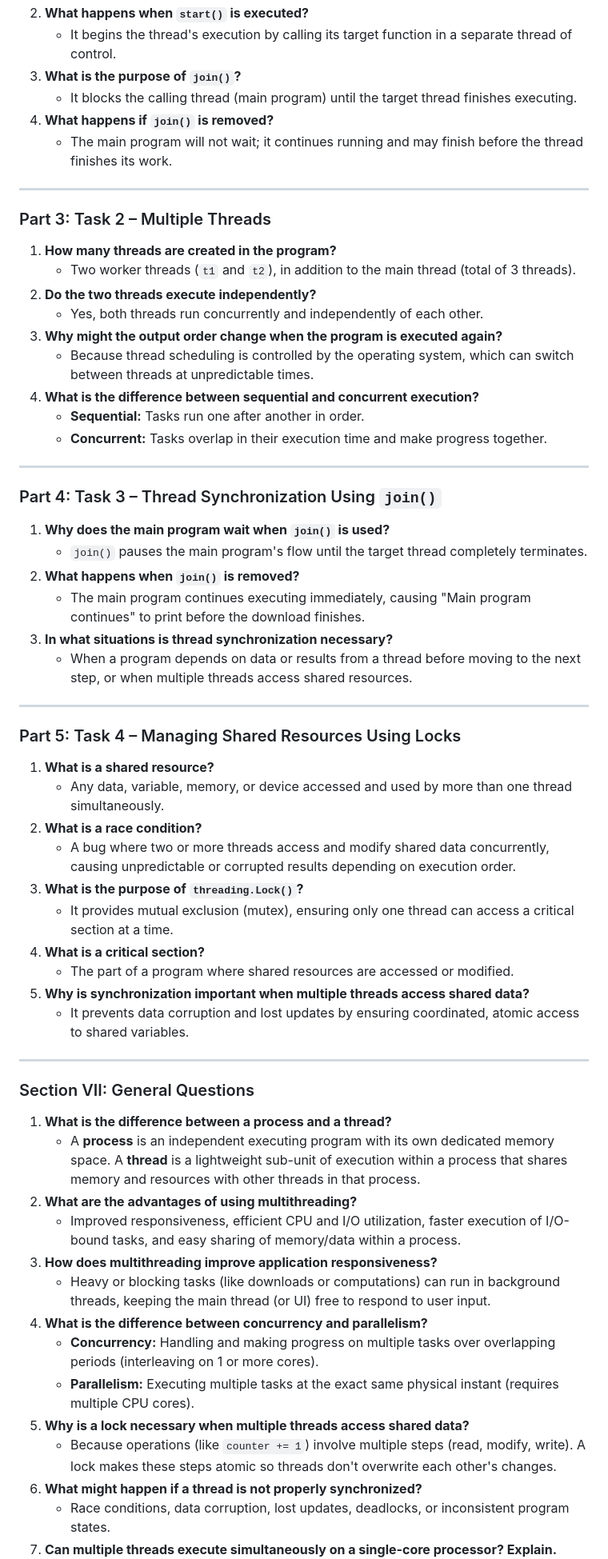
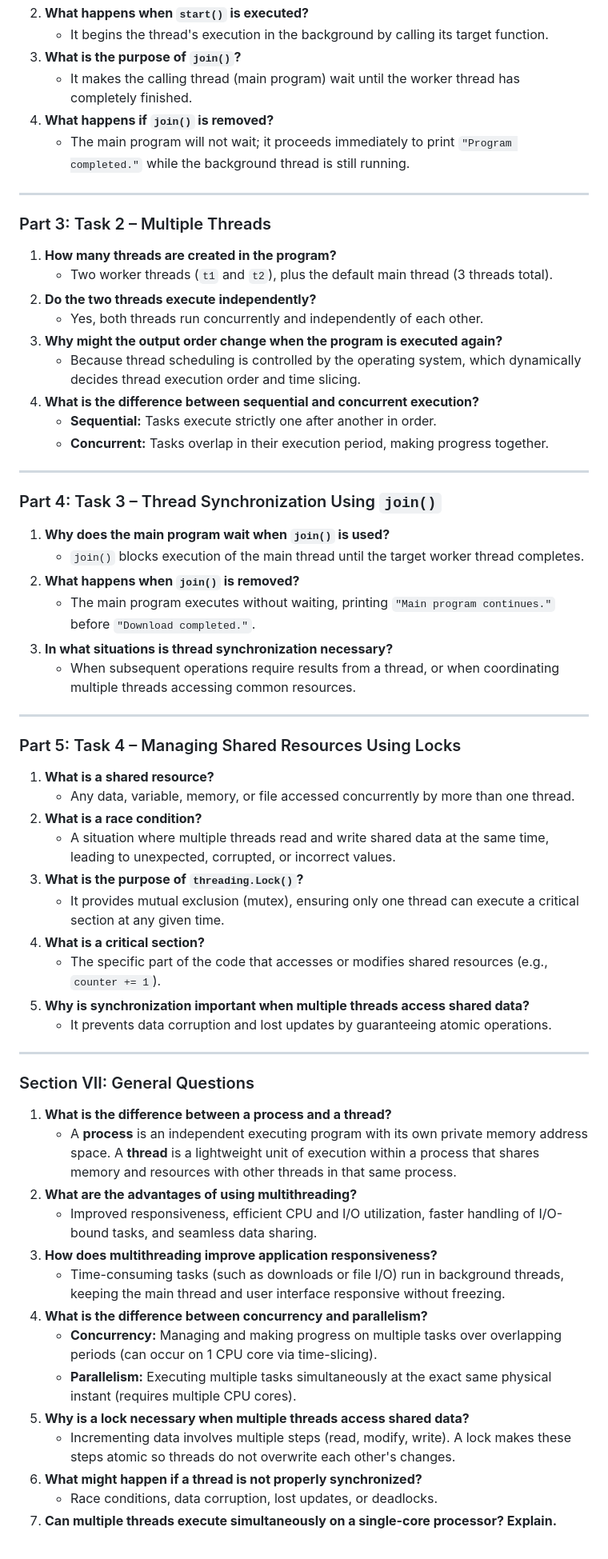
Before and after one commit to mccdz1/Threads-and-Multithreading-Lab, a Markdown page: README.md, the part around one of its changes. Shown at 80% size. Rendered like a GitHub page.

```diff
--- a/README.md
+++ b/README.md
@@ -30,61 +48,61 @@ This laboratory demonstrates thread creation, multithreading, thread coordinatio
 2. **What happens when `start()` is executed?**
-   - It begins the thread's execution by calling its target function in a separate thread of control.
+   - It begins the thread's execution in the background by calling its target function.
 3. **What is the purpose of `join()`?**
-   - It blocks the calling thread (main program) until the target thread finishes executing.
+   - It makes the calling thread (main program) wait until the worker thread has completely finished.
 4. **What happens if `join()` is removed?**
-   - The main program will not wait; it continues running and may finish before the thread finishes its work.
+   - The main program will not wait; it proceeds immediately to print `"Program completed."` while the background thread is still running.
 
 ---
 
 ### Part 3: Task 2 – Multiple Threads
 1. **How many threads are created in the program?**
-   - Two worker threads (`t1` and `t2`), in addition to the main thread (total of 3 threads).
+   - Two worker threads (`t1` and `t2`), plus the default main thread (3 threads total).
 2. **Do the two threads execute independently?**
    - Yes, both threads run concurrently and independently of each other.
 3. **Why might the output order change when the program is executed again?**
-   - Because thread scheduling is controlled by the operating system, which can switch between threads at unpredictable times.
+   - Because thread scheduling is controlled by the operating system, which dynamically decides thread execution order and time slicing.
 4. **What is the difference between sequential and concurrent execution?**
-   - **Sequential:** Tasks run one after another in order.
-   - **Concurrent:** Tasks overlap in their execution time and make progress together.
+   - **Sequential:** Tasks execute strictly one after another in order.
+   - **Concurrent:** Tasks overlap in their execution period, making progress together.
 
 ---
 
 ### Part 4: Task 3 – Thread Synchronization Using `join()`
 1. **Why does the main program wait when `join()` is used?**
-   - `join()` pauses the main program's flow until the target thread completely terminates.
+   - `join()` blocks execution of the main thread until the target worker thread completes.
 2. **What happens when `join()` is removed?**
-   - The main program continues executing immediately, causing "Main program continues" to print before the download finishes.
+   - The main program executes without waiting, printing `"Main program continues."` before `"Download completed."`.
 3. **In what situations is thread synchronization necessary?**
-   - When a program depends on data or results from a thread before moving to the next step, or when multiple threads access shared resources.
+   - When subsequent operations require results from a thread, or when coordinating multiple threads accessing common resources.
 
 ---
 
 ### Part 5: Task 4 – Managing Shared Resources Using Locks
 1. **What is a shared resource?**
-   - Any data, variable, memory, or device accessed and used by more than one thread simultaneously.
+   - Any data, variable, memory, or file accessed concurrently by more than one thread.
 2. **What is a race condition?**
-   - A bug where two or more threads access and modify shared data concurrently, causing unpredictable or corrupted results depending on execution order.
+   - A situation where multiple threads read and write shared data at the same time, leading to unexpected, corrupted, or incorrect values.
 3. **What is the purpose of `threading.Lock()`?**
-   - It provides mutual exclusion (mutex), ensuring only one thread can access a critical section at a time.
+   - It provides mutual exclusion (mutex), ensuring only one thread can execute a critical section at any given time.
 4. **What is a critical section?**
-   - The part of a program where shared resources are accessed or modified.
+   - The specific part of the code that accesses or modifies shared resources (e.g., `counter += 1`).
 5. **Why is synchronization important when multiple threads access shared data?**
-   - It prevents data corruption and lost updates by ensuring coordinated, atomic access to shared variables.
+   - It prevents data corruption and lost updates by guaranteeing atomic operations.
 
 ---
 
 ### Section VII: General Questions
 1. **What is the difference between a process and a thread?**
-   - A **process** is an independent executing program with its own dedicated memory space. A **thread** is a lightweight sub-unit of execution within a process that shares memory and resources with other threads in that process.
+   - A **process** is an independent executing program with its own private memory address space. A **thread** is a lightweight unit of execution within a process that shares memory and resources with other threads in that same process.
 2. **What are the advantages of using multithreading?**
-   - Improved responsiveness, efficient CPU and I/O utilization, faster execution of I/O-bound tasks, and easy sharing of memory/data within a process.
+   - Improved responsiveness, efficient CPU and I/O utilization, faster handling of I/O-bound tasks, and seamless data sharing.
 3. **How does multithreading improve application responsiveness?**
-   - Heavy or blocking tasks (like downloads or computations) can run in background threads, keeping the main thread (or UI) free to respond to user input.
+   - Time-consuming tasks (such as downloads or file I/O) run in background threads, keeping the main thread and user interface responsive without freezing.
 4. **What is the difference between concurrency and parallelism?**
-   - **Concurrency:** Handling and making progress on multiple tasks over overlapping periods (interleaving on 1 or more cores).
-   - **Parallelism:** Executing multiple tasks at the exact same physical instant (requires multiple CPU cores).
+   - **Concurrency:** Managing and making progress on multiple tasks over overlapping periods (can occur on 1 CPU core via time-slicing).
+   - **Parallelism:** Executing multiple tasks simultaneously at the exact same physical instant (requires multiple CPU cores).
 5. **Why is a lock necessary when multiple threads access shared data?**
-   - Because operations (like `counter += 1`) involve multiple steps (read, modify, write). A lock makes these steps atomic so threads don't overwrite each other's changes.
+   - Incrementing data involves multiple steps (read, modify, write). A lock makes these steps atomic so threads do not overwrite each other's changes.
 6. **What might happen if a thread is not properly synchronized?**
-   - Race conditions, data corruption, lost updates, deadlocks, or inconsistent program states.
+   - Race conditions, data corruption, lost updates, or deadlocks.
 7. **Can multiple threads execute simultaneously on a single-core processor? Explain.**
```
Also changed, not shown: other parts of README.md (+26 -8 lines), screenshots/task1_execution.png (added), screenshots/task2_execution.png (added), screenshots/task3_execution.png (added), screenshots/task4_execution.png (added).
